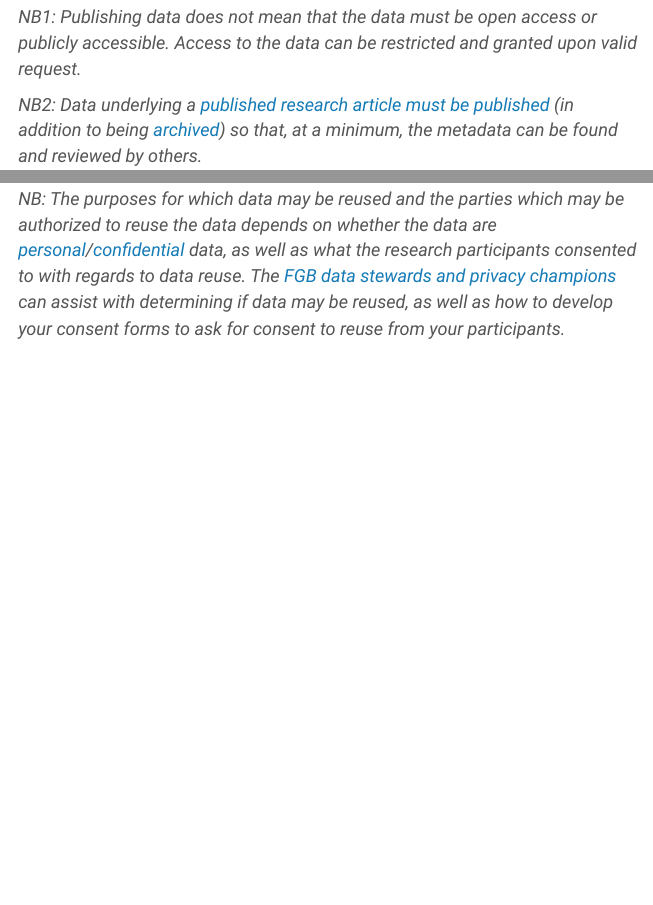
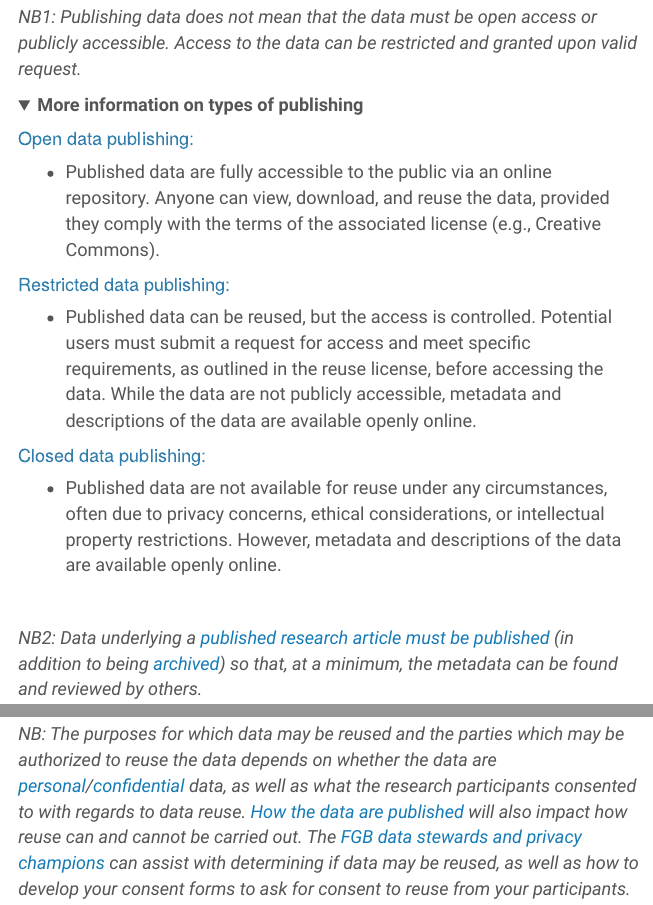
Before and after one commit to FGB-REPS/rdm_webpage, an R Markdown document (rdm/definitions/Definitions.Rmd): the page in a window 1100 px wide, from 3580 px down, and a second part further down, joined at a grey line. Rendered offline with R 4.5, knitr and Pandoc, with nearby package versions; folded parts are opened.

Commit message:
addition of types of data publishing to definitions page

```diff
--- a/rdm/definitions/Definitions.Rmd
+++ b/rdm/definitions/Definitions.Rmd
@@ -167,6 +172,25 @@ _NB2: Almost all data about human subjects are considered personal data under th
 <div id="NB">
 _NB1: Publishing data does not mean that the data must be open access or publicly accessible. Access to the data can be restricted and granted upon valid request._
 
+<details id="publTypes">
+<summary>**More information on types of publishing**</summary>
+
+<h4> Open data publishing: </h4>
+
+* Published data are fully accessible to the public via an online repository. Anyone can view, download, and reuse the data, provided they comply with the terms of the associated license (e.g., Creative Commons).
+
+<h4>  Restricted data publishing: </h4>
+
+* Published data can be reused, but the access is controlled. Potential users must submit a request for access and meet specific requirements, as outlined in the reuse license, before accessing the data. While the data are not publicly accessible, metadata and descriptions of the data are available openly online.
+
+<h4>  Closed data publishing: </h4>
+
+* Published data are not available for reuse under any circumstances, often due to privacy concerns, ethical considerations, or intellectual property restrictions. However, metadata and descriptions of the data are available openly online.
+
+</details>
+
+\
+
 _NB2: Data underlying a [published research article must be published](../archiving/ArchivingGuidelinesFull.html#purereg){target="_blank"} (in addition to being [archived](#archivingdata)) so that, at a minimum, the metadata can be found and reviewed by others._
 </div>
 
@@ -197,5 +221,5 @@ software in research and not Research Software.”
 * Usage of existing data by **any _authorized_** party for new purposes beyond the originally intended research goals. Reuse may be new research that is in-line with the original project, entirely new research questions or, where appropriate, completely different purposes, such as educational or commercial purposes.
 
 <div id="NB">
-_NB: The purposes for which data may be reused and the parties which may be authorized to reuse the data depends on whether the data are [personal](#personaldata)/[confidential](#confidentialdata) data, as well as what the research participants consented to with regards to data reuse. The [FGB data stewards and privacy champions](mailto:research.data.fgb@vu.nl) can assist with determining if data may be reused, as well as how to develop your consent forms to ask for consent to reuse from your participants._
+_NB: The purposes for which data may be reused and the parties which may be authorized to reuse the data depends on whether the data are [personal](#personaldata)/[confidential](#confidentialdata) data, as well as what the research participants consented to with regards to data reuse. [How the data are published](#publTypes) will also impact how reuse can and cannot be carried out. The [FGB data stewards and privacy champions](mailto:research.data.fgb@vu.nl) can assist with determining if data may be reused, as well as how to develop your consent forms to ask for consent to reuse from your participants._
 </div>
```
Also changed, not shown: blog/index.Rmd (+1 -0 lines), blog/index.html, rdm/definitions/Definitions.html, rdm/definitions/Definitions.Rmd (7 more changed lines).
